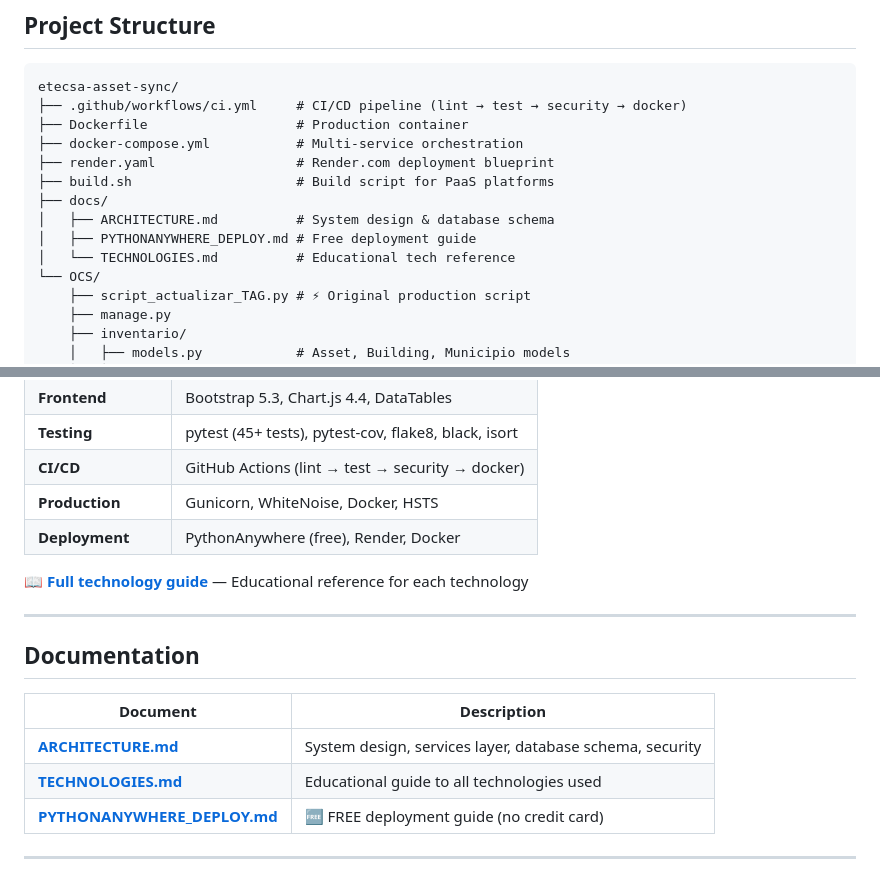
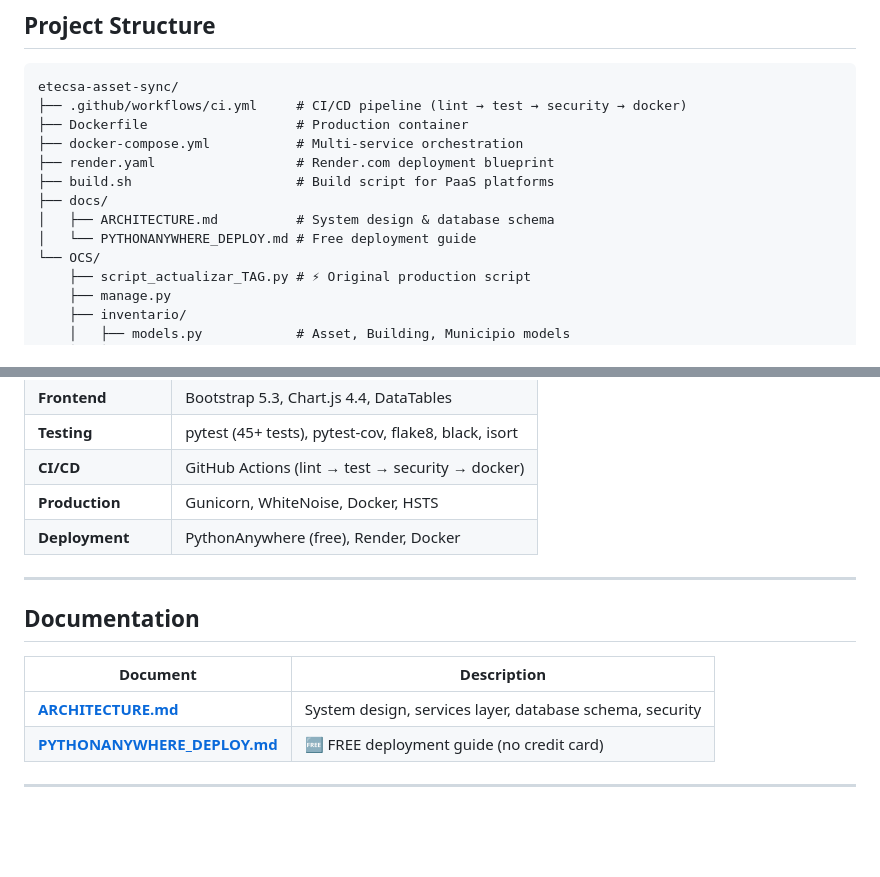
Before and after one commit to cmhh22/etecsa-asset-sync, a Markdown page: README.md, 2 parts joined by grey strips. Drawn GitHub-style; blank space fills up the shorter version.

Commit message:
Remove references to deleted TECHNOLOGIES.md file

```diff
--- a/README.md
+++ b/README.md
@@ -102,8 +102,7 @@ etecsa-asset-sync/
 ├── build.sh                     # Build script for PaaS platforms
 ├── docs/
 │   ├── ARCHITECTURE.md          # System design & database schema
-│   ├── PYTHONANYWHERE_DEPLOY.md # Free deployment guide
-│   └── TECHNOLOGIES.md          # Educational tech reference
+│   └── PYTHONANYWHERE_DEPLOY.md # Free deployment guide
 └── OCS/
     ├── script_actualizar_TAG.py # ⚡ Original production script
     ├── manage.py
@@ -177,8 +176,6 @@ Built-in intelligence without external APIs:
 | **Production** | Gunicorn, WhiteNoise, Docker, HSTS |
 | **Deployment** | PythonAnywhere (free), Render, Docker |
 
-📖 **[Full technology guide](docs/TECHNOLOGIES.md)** — Educational reference for each technology
-
 ---
 
 ## Documentation
@@ -186,7 +183,6 @@ Built-in intelligence without external APIs:
 | Document | Description |
 |----------|-------------|
 | **[ARCHITECTURE.md](docs/ARCHITECTURE.md)** | System design, services layer, database schema, security |
-| **[TECHNOLOGIES.md](docs/TECHNOLOGIES.md)** | Educational guide to all technologies used |
 | **[PYTHONANYWHERE_DEPLOY.md](docs/PYTHONANYWHERE_DEPLOY.md)** | 🆓 FREE deployment guide (no credit card) |
 
 ---
```
